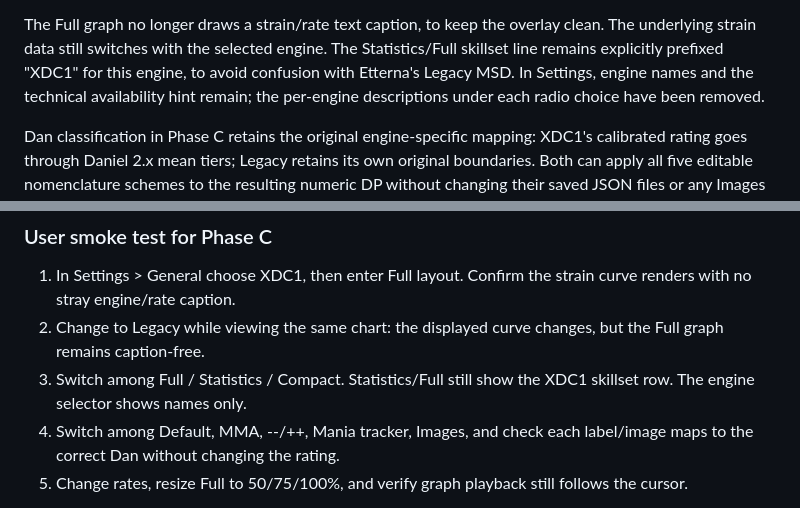
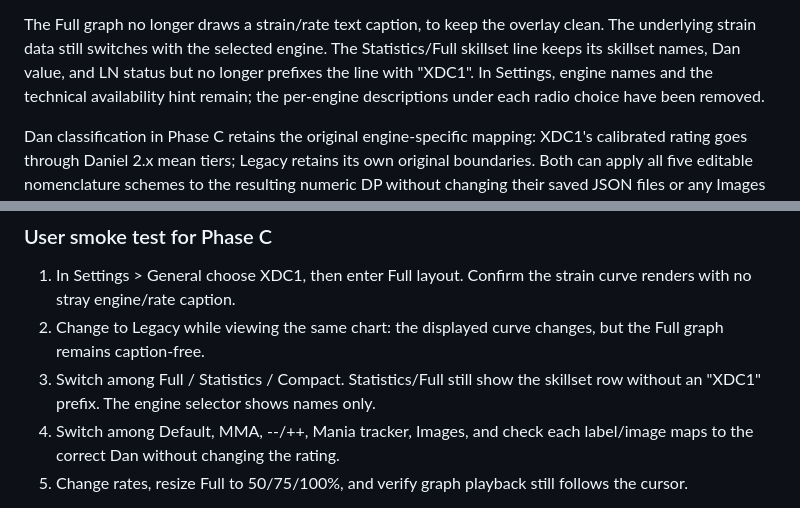
Before and after one commit to JoseMGS3/DanielEtterna, a Markdown page: docs/2.0-dev-notes.md, 2 parts joined by grey strips. Rendered like a GitHub page.

Commit message:
Document clean skillsets row without XDC1 label

```diff
--- a/docs/2.0-dev-notes.md
+++ b/docs/2.0-dev-notes.md
@@ -346,8 +346,8 @@ unchanged. Only the underlying strain series changes with the engine:
 
 The Full graph no longer draws a strain/rate text caption, to keep the
 overlay clean. The underlying strain data still switches with the selected
-engine. The Statistics/Full skillset line remains explicitly prefixed
-"XDC1" for this engine, to avoid confusion with Etterna's Legacy MSD.
+engine. The Statistics/Full skillset line keeps its skillset names, Dan value,
+and LN status but no longer prefixes the line with "XDC1".
 In Settings, engine names and the technical availability hint remain;
 the per-engine descriptions under each radio choice have been removed.
 
@@ -370,7 +370,7 @@ settings tests verify the description-free radio selector.
 2. Change to Legacy while viewing the same chart: the displayed curve
    changes, but the Full graph remains caption-free.
 3. Switch among Full / Statistics / Compact. Statistics/Full still show
-   the XDC1 skillset row. The engine selector shows names only.
+   the skillset row without an "XDC1" prefix. The engine selector shows names only.
 4. Switch among Default, MMA, --/++, Mania tracker, Images, and check
    each label/image maps to the correct Dan without changing the rating.
 5. Change rates, resize Full to 50/75/100%, and verify graph playback
```
